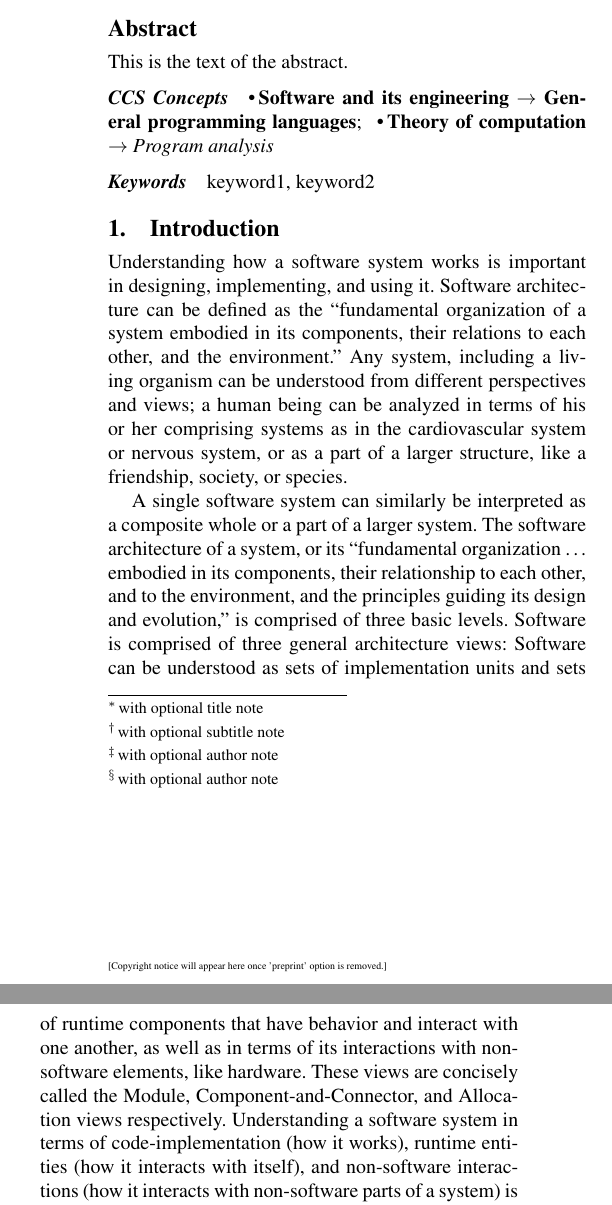
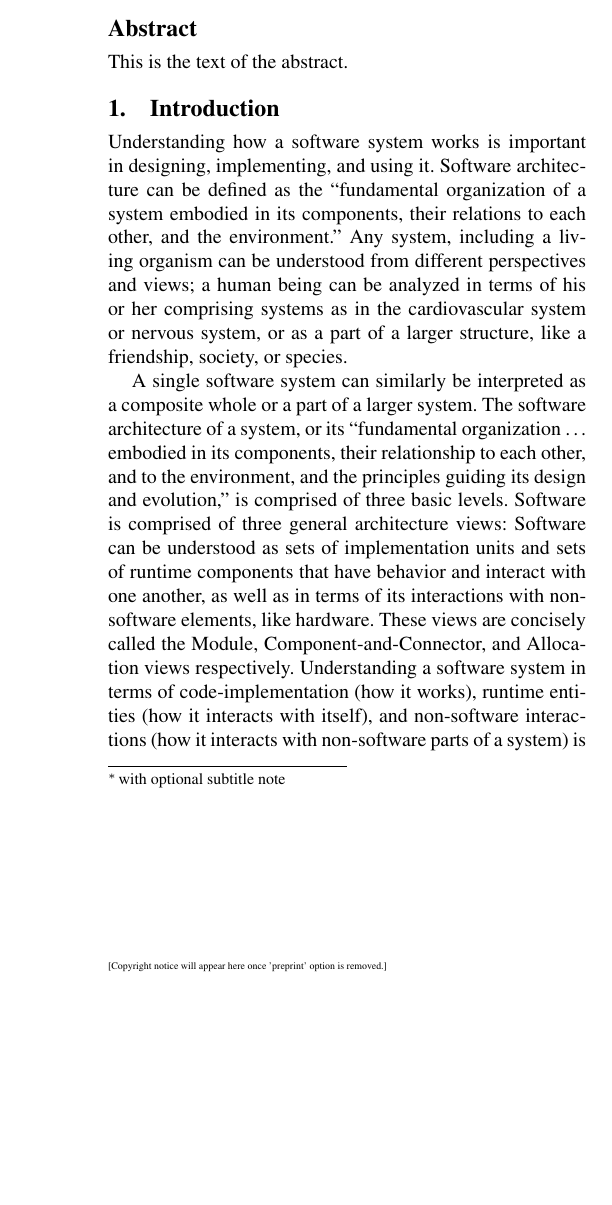
Before and after one commit to mkirwin/DSLDI, a LaTeX paper (sigplanconf-template.tex): two parts of the columns of page 1 of 2 before the commit and part of one column of page 1 of 2 after it, the two joined at a grey line, cut so that both start at the same text, the shorter picture padded with empty space. Compiled offline with pdfLaTeX; a missing font is replaced by an installed copy or a similar font.

Commit message:
commented out some excess template

```diff
--- a/sigplanconf-template.tex
+++ b/sigplanconf-template.tex
@@ -57,13 +57,13 @@
 \titlebanner{banner above paper title}        % These are ignored unless
 \preprintfooter{short description of paper}   % 'preprint' option specified.
 
-\title{Trinity: A Language for Multi-View Architecture Description and Control\titlenote{with optional title note}}
+\title{Trinity: A Language for Multi-View Architecture Description and Control}%\titlenote{with optional title note}}
 \subtitle{Subtitle Text, if any\titlenote{with optional subtitle note}}
 
-\authorinfo{Name1\thanks{with optional author note}}
+\authorinfo{Name1}%\thanks{with optional author note}}
            {Affiliation1}
            {Email1}
-\authorinfo{Name2 \and Name3\thanks{with optional author note}}
+\authorinfo{Name2 \and Name3}%\thanks{with optional author note}}
            {Affiliation2/3}
            {Email2/3}
 
@@ -90,8 +90,9 @@ This is the text of the abstract.
 </ccs2012>
 \end{CCSXML}
 
-\ccsdesc[500]{Software and its engineering~General programming languages}
-\ccsdesc[300]{Theory of computation~Program analysis}
+%%% *** COMMENTED OUT ***
+%\ccsdesc[500]{Software and its engineering~General programming languages}
+%\ccsdesc[300]{Theory of computation~Program analysis}
 % end generated code
 
 % Legacy 1998 ACM Computing Classification System categories are also
@@ -100,8 +101,9 @@ This is the text of the abstract.
 %\category{D.3.0}{Programming Languages}{General}
 %\category{F.3.2}{Logics and Meanings of Programs}{Semantics of Programming Languages}[Program analysis]
 
-\keywords
-keyword1, keyword2
+%%% COMMENTED OUT
+%\keywords
+%keyword1, keyword2
 
 \section{Introduction}
 
```
Also changed, not shown: sigplanconf-template.pdf.
